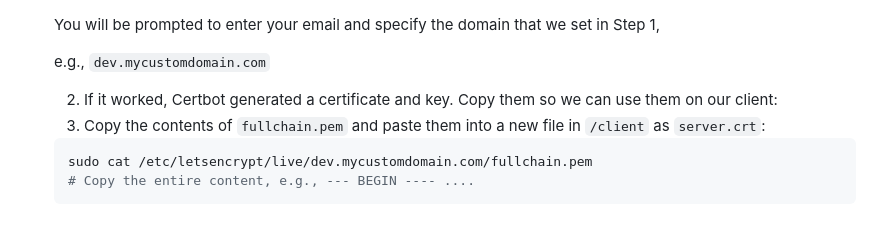
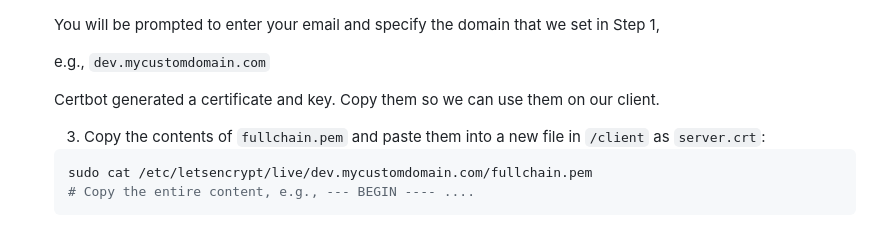
Before and after one commit to marciok/fast-reverse-grok, a Markdown page: README.md, the part around the change. Drawn GitHub-style.

Commit message:
fix format

````diff
--- a/README.md
+++ b/README.md
@@ -258,7 +258,8 @@ Most services today won’t allow you to connect without HTTPS, but don’t worr
 
     e.g., `dev.mycustomdomain.com`
 
-    2. If it worked, Certbot generated a certificate and key. Copy them so we can use them on our client:
+    Certbot generated a certificate and key. Copy them so we can use them on our client.
+
     3. Copy the contents of `fullchain.pem` and paste them into a new file in `/client` as `server.crt`:
 
     ```bash
````
